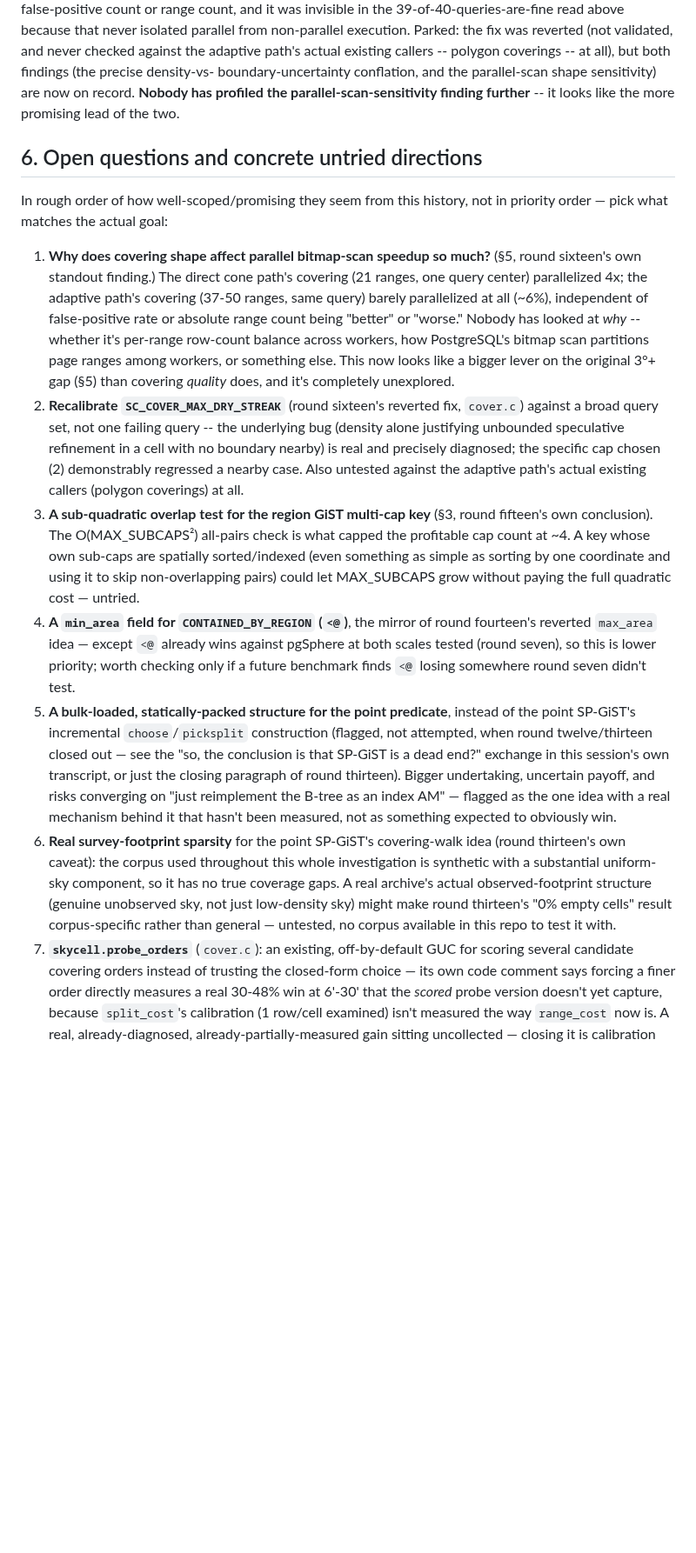
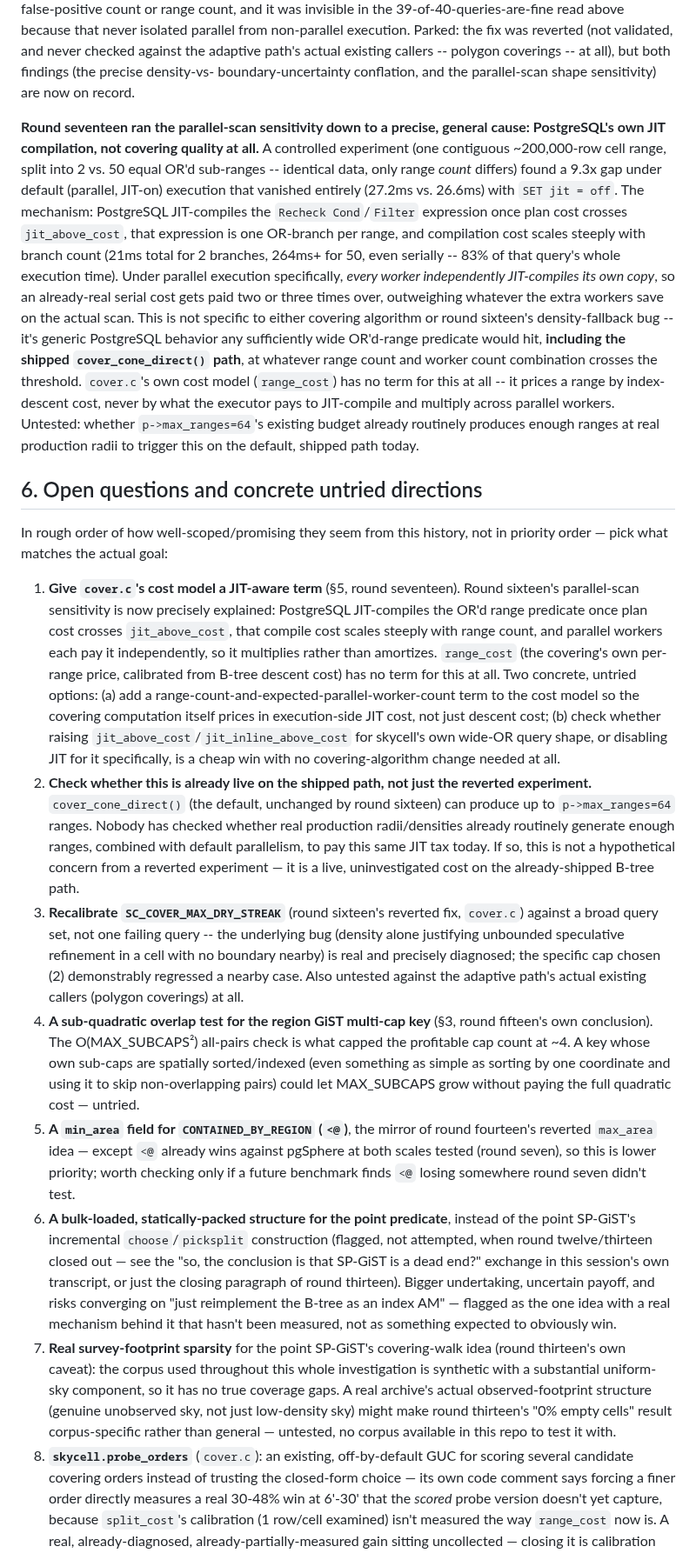
Before and after one commit to jesusjuansalgado/skycell, a Markdown page: SPATIAL_INDEXING_HANDOFF.md, the part around the change. Shown at 87% size. GitHub-like rendering; blank space fills up the shorter version.

```diff
--- a/SPATIAL_INDEXING_HANDOFF.md
+++ b/SPATIAL_INDEXING_HANDOFF.md
@@ -198,44 +198,78 @@ from non-parallel execution. Parked: the fix was reverted (not validated,
 and never checked against the adaptive path's actual existing callers --
 polygon coverings -- at all), but both findings (the precise density-vs-
 boundary-uncertainty conflation, and the parallel-scan shape sensitivity)
-are now on record. **Nobody has profiled the parallel-scan-sensitivity
-finding further** -- it looks like the more promising lead of the two.
+are now on record.
+
+**Round seventeen ran the parallel-scan sensitivity down to a precise,
+general cause: PostgreSQL's own JIT compilation, not covering quality at
+all.** A controlled experiment (one contiguous ~200,000-row cell range,
+split into 2 vs. 50 equal OR'd sub-ranges -- identical data, only range
+*count* differs) found a 9.3x gap under default (parallel, JIT-on)
+execution that vanished entirely (27.2ms vs. 26.6ms) with `SET jit = off`.
+The mechanism: PostgreSQL JIT-compiles the `Recheck Cond`/`Filter`
+expression once plan cost crosses `jit_above_cost`, that expression is one
+OR-branch per range, and compilation cost scales steeply with branch count
+(21ms total for 2 branches, 264ms+ for 50, even serially -- 83% of that
+query's whole execution time). Under parallel execution specifically,
+*every worker independently JIT-compiles its own copy*, so an already-real
+serial cost gets paid two or three times over, outweighing whatever the
+extra workers save on the actual scan. This is not specific to either
+covering algorithm or round sixteen's density-fallback bug -- it's generic
+PostgreSQL behavior any sufficiently wide OR'd-range predicate would hit,
+**including the shipped `cover_cone_direct()` path**, at whatever range
+count and worker count combination crosses the threshold. `cover.c`'s own
+cost model (`range_cost`) has no term for this at all -- it prices a range
+by index-descent cost, never by what the executor pays to JIT-compile and
+multiply across parallel workers. Untested: whether `p->max_ranges=64`'s
+existing budget already routinely produces enough ranges at real
+production radii to trigger this on the default, shipped path today.
 
 ## 6. Open questions and concrete untried directions
 
 In rough order of how well-scoped/promising they seem from this history,
 not in priority order — pick what matches the actual goal:
 
-1. **Why does covering shape affect parallel bitmap-scan speedup so much?**
-   (§5, round sixteen's own standout finding.) The direct cone path's
-   covering (21 ranges, one query center) parallelized 4x; the adaptive
-   path's covering (37-50 ranges, same query) barely parallelized at all
-   (~6%), independent of false-positive rate or absolute range count being
-   "better" or "worse." Nobody has looked at *why* -- whether it's
-   per-range row-count balance across workers, how PostgreSQL's bitmap
-   scan partitions page ranges among workers, or something else. This now
-   looks like a bigger lever on the original 3°+ gap (§5) than covering
-   *quality* does, and it's completely unexplored.
-2. **Recalibrate `SC_COVER_MAX_DRY_STREAK`** (round sixteen's reverted fix,
+1. **Give `cover.c`'s cost model a JIT-aware term** (§5, round seventeen).
+   Round sixteen's parallel-scan sensitivity is now precisely explained:
+   PostgreSQL JIT-compiles the OR'd range predicate once plan cost crosses
+   `jit_above_cost`, that compile cost scales steeply with range count, and
+   parallel workers each pay it independently, so it multiplies rather than
+   amortizes. `range_cost` (the covering's own per-range price, calibrated
+   from B-tree descent cost) has no term for this at all. Two concrete,
+   untried options: (a) add a range-count-and-expected-parallel-worker-count
+   term to the cost model so the covering computation itself prices in
+   execution-side JIT cost, not just descent cost; (b) check whether
+   raising `jit_above_cost`/`jit_inline_above_cost` for skycell's own
+   wide-OR query shape, or disabling JIT for it specifically, is a cheap
+   win with no covering-algorithm change needed at all.
+2. **Check whether this is already live on the shipped path, not just the
+   reverted experiment.** `cover_cone_direct()` (the default, unchanged by
+   round sixteen) can produce up to `p->max_ranges=64` ranges. Nobody has
+   checked whether real production radii/densities already routinely
+   generate enough ranges, combined with default parallelism, to pay this
+   same JIT tax today. If so, this is not a hypothetical concern from a
+   reverted experiment — it is a live, uninvestigated cost on the
+   already-shipped B-tree path.
+3. **Recalibrate `SC_COVER_MAX_DRY_STREAK`** (round sixteen's reverted fix,
    `cover.c`) against a broad query set, not one failing query -- the
    underlying bug (density alone justifying unbounded speculative
    refinement in a cell with no boundary nearby) is real and precisely
    diagnosed; the specific cap chosen (2) demonstrably regressed a nearby
    case. Also untested against the adaptive path's actual existing callers
    (polygon coverings) at all.
-3. **A sub-quadratic overlap test for the region GiST multi-cap key**
+4. **A sub-quadratic overlap test for the region GiST multi-cap key**
    (§3, round fifteen's own conclusion). The O(MAX_SUBCAPS²) all-pairs
    check is what capped the profitable cap count at ~4. A key whose own
    sub-caps are spatially sorted/indexed (even something as simple as
    sorting by one coordinate and using it to skip non-overlapping pairs)
    could let MAX_SUBCAPS grow without paying the full quadratic cost —
    untried.
-4. **A `min_area` field for `CONTAINED_BY_REGION` (`<@`)**, the mirror of
+5. **A `min_area` field for `CONTAINED_BY_REGION` (`<@`)**, the mirror of
    round fourteen's reverted `max_area` idea — except `<@` already wins
    against pgSphere at both scales tested (round seven), so this is lower
    priority; worth checking only if a future benchmark finds `<@` losing
    somewhere round seven didn't test.
-5. **A bulk-loaded, statically-packed structure for the point predicate**,
+6. **A bulk-loaded, statically-packed structure for the point predicate**,
    instead of the point SP-GiST's incremental `choose`/`picksplit`
    construction (flagged, not attempted, when round twelve/thirteen closed
    out — see the "so, the conclusion is that SP-GiST is a dead end?"
@@ -244,7 +278,7 @@ not in priority order — pick what matches the actual goal:
    risks converging on "just reimplement the B-tree as an index AM" —
    flagged as the one idea with a real mechanism behind it that hasn't
    been measured, not as something expected to obviously win.
-6. **Real survey-footprint sparsity** for the point SP-GiST's covering-walk
+7. **Real survey-footprint sparsity** for the point SP-GiST's covering-walk
    idea (round thirteen's own caveat): the corpus used throughout this
    whole investigation is synthetic with a substantial uniform-sky
    component, so it has no true coverage gaps. A real archive's actual
@@ -252,7 +286,7 @@ not in priority order — pick what matches the actual goal:
    low-density sky) might make round thirteen's "0% empty cells" result
    corpus-specific rather than general — untested, no corpus available in
    this repo to test it with.
-7. **`skycell.probe_orders`** (`cover.c`): an existing, off-by-default GUC
+8. **`skycell.probe_orders`** (`cover.c`): an existing, off-by-default GUC
    for scoring several candidate covering orders instead of trusting the
    closed-form choice — its own code comment says forcing a finer order
    directly measures a real 30-48% win at 6'-30' that the *scored* probe
```
Also changed, not shown: GIST_REGION_DESIGN.md (+62 -0 lines).
